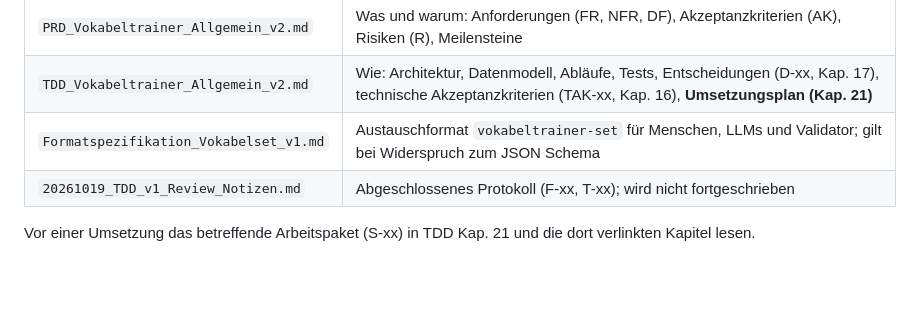
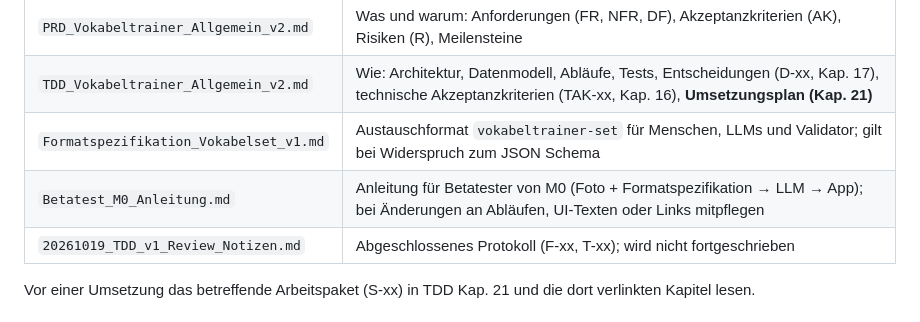
Before and after one commit to cgrothaus/vokabeltrainer, a Markdown page: CLAUDE.md, the part around the change. Drawn GitHub-style; blank space fills up the shorter version.

```diff
--- a/CLAUDE.md
+++ b/CLAUDE.md
@@ -13,6 +13,7 @@ Maßgebliche Dokumente in `docs/`:
 | `PRD_Vokabeltrainer_Allgemein_v2.md` | Was und warum: Anforderungen (FR, NFR, DF), Akzeptanzkriterien (AK), Risiken (R), Meilensteine |
 | `TDD_Vokabeltrainer_Allgemein_v2.md` | Wie: Architektur, Datenmodell, Abläufe, Tests, Entscheidungen (D-xx, Kap. 17), technische Akzeptanzkriterien (TAK-xx, Kap. 16), **Umsetzungsplan (Kap. 21)** |
 | `Formatspezifikation_Vokabelset_v1.md` | Austauschformat `vokabeltrainer-set` für Menschen, LLMs und Validator; gilt bei Widerspruch zum JSON Schema |
+| `Betatest_M0_Anleitung.md` | Anleitung für Betatester von M0 (Foto + Formatspezifikation → LLM → App); bei Änderungen an Abläufen, UI-Texten oder Links mitpflegen |
 | `20261019_TDD_v1_Review_Notizen.md` | Abgeschlossenes Protokoll (F-xx, T-xx); wird nicht fortgeschrieben |
 
 Vor einer Umsetzung das betreffende Arbeitspaket (S-xx) in TDD Kap. 21 und die dort verlinkten Kapitel lesen.
```
Also changed, not shown: docs/Betatest_M0_Anleitung.md (added, +76 -0 lines).
